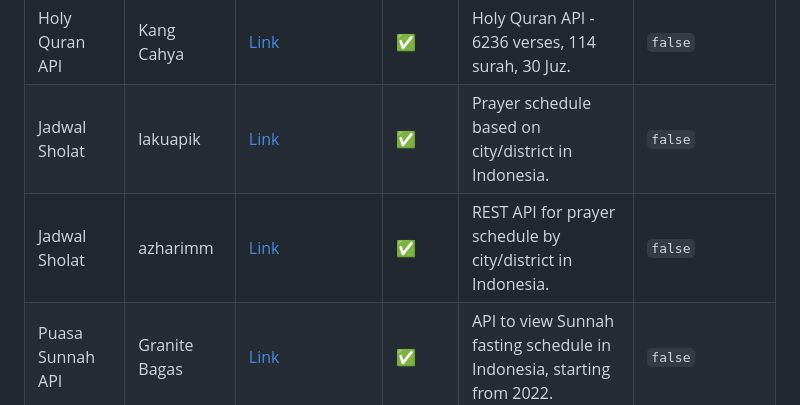
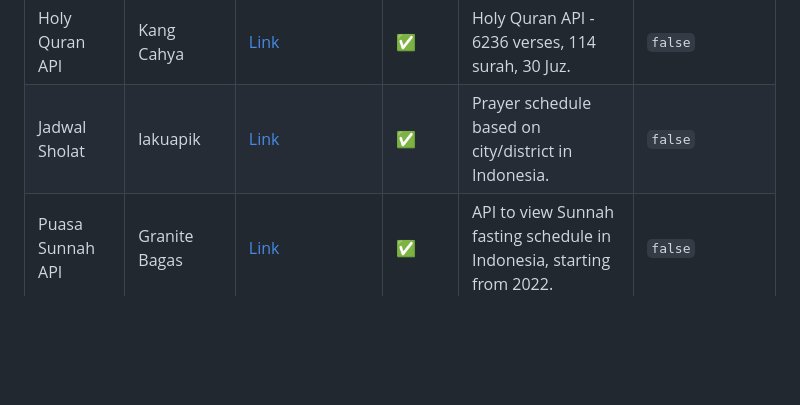
Before and after one commit to farizdotid/DAFTAR-API-LOKAL-INDONESIA, a Markdown page: README.en.md, the part around the change. Drawn GitHub-style; blank space fills up the shorter version.

Commit message:
chore(readme): update

```diff
--- a/README.en.md
+++ b/README.en.md
@@ -193,7 +193,6 @@ This file is translation from Original (Bahasa Indonesia).
 | Dua & Dhikr         | [Fitrahive](https://github.com/fitrahive) | [Link](https://github.com/fitrahive/dua-dhikr)                        | ✅     | RESTful API for authentic supplications and remembrance (dua & dhikr).                                                                                                   | `false`        |
 | Holy Quran API      | Kang Cahya                                | [Link](https://github.com/dyazincahya/quran-api-with-php-codeigniter) | ✅     | Holy Quran API - 6236 verses, 114 surah, 30 Juz.                                                                                                                         | `false`        |
 | Jadwal Sholat       | lakuapik                                  | [Link](https://github.com/lakuapik/jadwalsholatorg)                   | ✅     | Prayer schedule based on city/district in Indonesia.                                                                                                                     | `false`        |
-| Jadwal Sholat       | azharimm                                  | [Link](https://github.com/azharimm/jadwal-shalat-api)                 | ✅     | REST API for prayer schedule by city/district in Indonesia.                                                                                                              | `false`        |
 | Puasa Sunnah API    | Granite Bagas                             | [Link](https://api.puasa-sunnah.granitebps.com/swagger/index.html)    | ✅     | API to view Sunnah fasting schedule in Indonesia, starting from 2022.                                                                                                    | `false`        |
 | Quran API           | rzkytmgr                                  | [Link](https://github.com/rzkytmgr/quran-api)                         | ✅     | Quran API with custom imam recitation/murottal.                                                                                                                          | `false`        |
 | Quran API ID        | R.M. Reza                                 | [Link](https://github.com/renomureza/quran-api-id)                    | ✅     | REST API for Al-Quran in Indonesia with translation, tafsir (Kemenag, Quraish Shihab, Al-Jalalain), audio murottal (per surah and ayah from 6 qaris), random verse, etc. | `false`        |
```
Also changed, not shown: README.md (+0 -1 lines).
